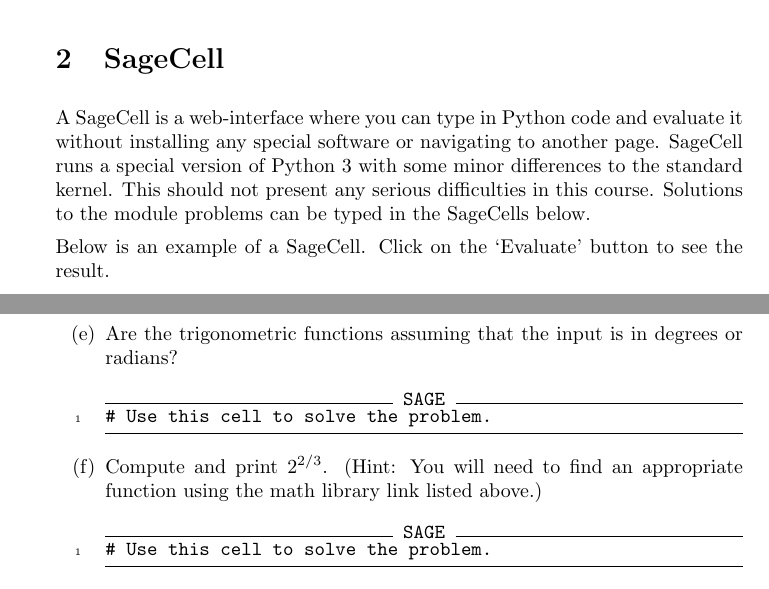
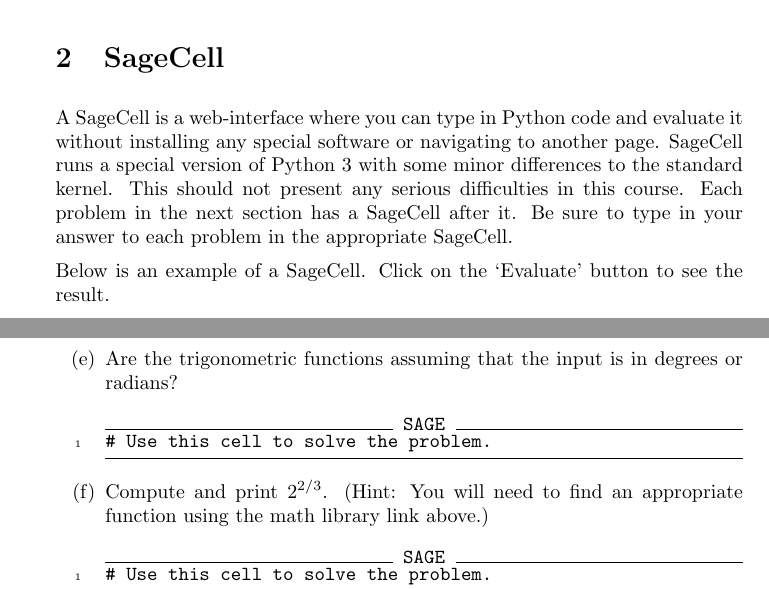
Before and after one commit to jathiel/Ximera-Xourses-NYCCT, a LaTeX document (Modules/Module_0.tex): two parts of pages 2 and 3 of 3, joined at a grey line, cut so that both start at the same text. Compiled offline with pdfLaTeX.

Commit message:
fixed typos

```diff
--- a/Modules/Module_0.tex
+++ b/Modules/Module_0.tex
@@ -53,7 +53,7 @@
 
 \section{SageCell}
 
-A SageCell is a web-interface where you can type in Python code and evaluate it without installing any special software or navigating to another page. SageCell runs a special version of Python 3 with some minor differences to the standard kernel. This should not present any serious difficulties in this course. Solutions to the module problems can be typed in the SageCells below.
+A SageCell is a web-interface where you can type in Python code and evaluate it without installing any special software or navigating to another page. SageCell runs a special version of Python 3 with some minor differences to the standard kernel. This should not present any serious difficulties in this course. Each problem in the next section has a SageCell after it. Be sure to type in your answer to each problem in the appropriate SageCell.
 
 Below is an example of a SageCell. Click on the `Evaluate' button to see the result.
 
@@ -89,7 +89,7 @@
 # Use this cell to solve the problem.
 \end{sageCell}
 
-    \item Compute and print $2^{2/3}$. (Hint: You will need to find an appropriate function using the math library link listed above.)
+    \item Compute and print $2^{2/3}$. (Hint: You will need to find an appropriate function using the math library link above.)
 \begin{sageCell}
 # Use this cell to solve the problem.
 \end{sageCell}
```
